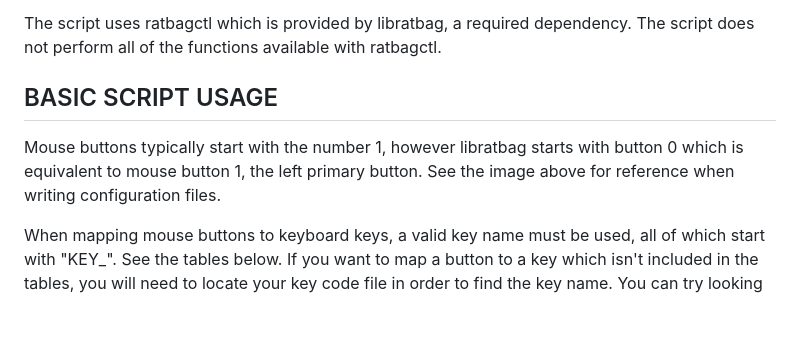
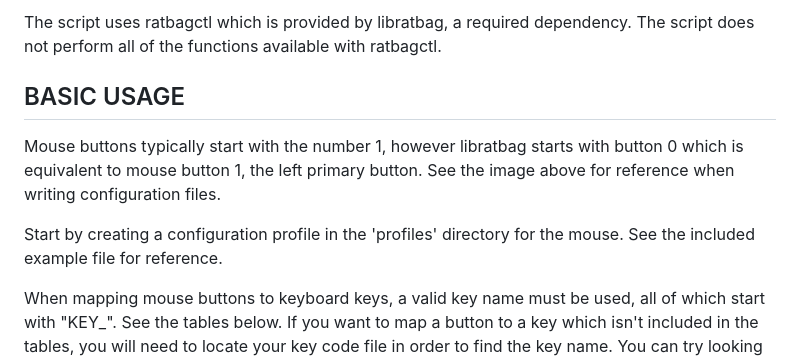
Before and after one commit to tarpagad/ratbegger-g502x, a Markdown page: README.md, the part around the change. Rendered like a GitHub page; blank space fills up the shorter version.

```diff
--- a/README.md
+++ b/README.md
@@ -8,9 +8,11 @@ The intention of the ratbegger.sh script is to make it easier to load different
 
 The script uses ratbagctl which is provided by libratbag, a required dependency. The script does not perform all of the functions available with ratbagctl.
 
-## BASIC SCRIPT USAGE
+## BASIC USAGE
 
 Mouse buttons typically start with the number 1, however libratbag starts with button 0 which is equivalent to mouse button 1, the left primary button. See the image above for reference when writing configuration files.
+
+Start by creating a configuration profile in the 'profiles' directory for the mouse. See the included example file for reference.
 
 When mapping mouse buttons to keyboard keys, a valid key name must be used, all of which start with "KEY_". See the tables below. If you want to map a button to a key which isn't included in the tables, you will need to locate your key code file in order to find the key name. You can try looking in `/usr/include/linux/input-event-codes.h`.
 
```
